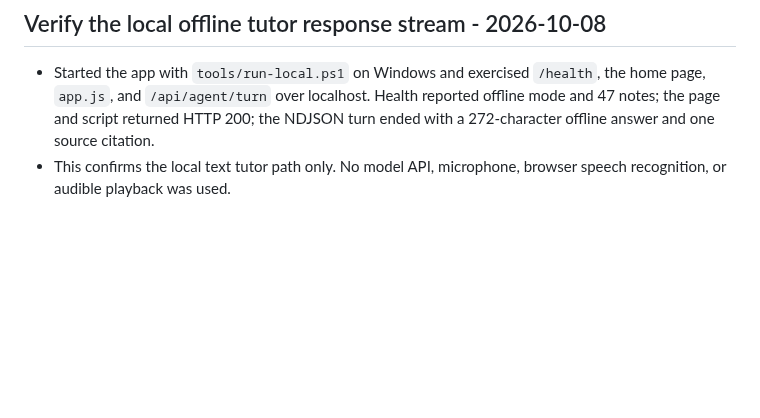
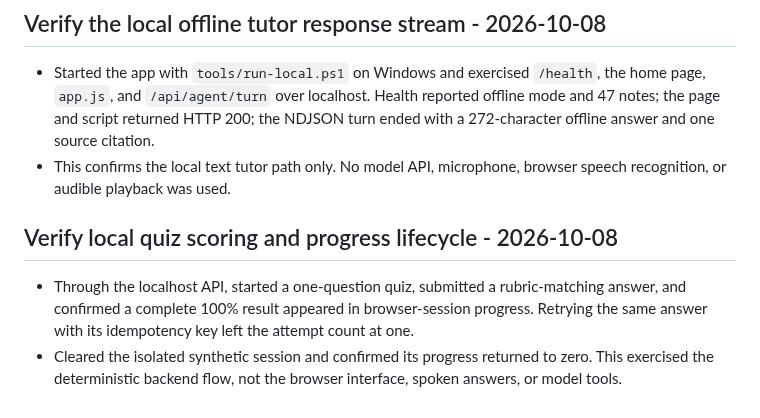
Before and after one commit to 7se7en72025/bolprep, a Markdown page: learning-log.md, the part around the change. GitHub-like rendering; blank space fills up the shorter version.

Commit message:
Record quiz progress runtime smoke check

```diff
--- a/learning-log.md
+++ b/learning-log.md
@@ -1065,3 +1065,8 @@
 
 - Started the app with `tools/run-local.ps1` on Windows and exercised `/health`, the home page, `app.js`, and `/api/agent/turn` over localhost. Health reported offline mode and 47 notes; the page and script returned HTTP 200; the NDJSON turn ended with a 272-character offline answer and one source citation.
 - This confirms the local text tutor path only. No model API, microphone, browser speech recognition, or audible playback was used.
+
+## Verify local quiz scoring and progress lifecycle - 2026-10-08
+
+- Through the localhost API, started a one-question quiz, submitted a rubric-matching answer, and confirmed a complete 100% result appeared in browser-session progress. Retrying the same answer with its idempotency key left the attempt count at one.
+- Cleared the isolated synthetic session and confirmed its progress returned to zero. This exercised the deterministic backend flow, not the browser interface, spoken answers, or model tools.
```
